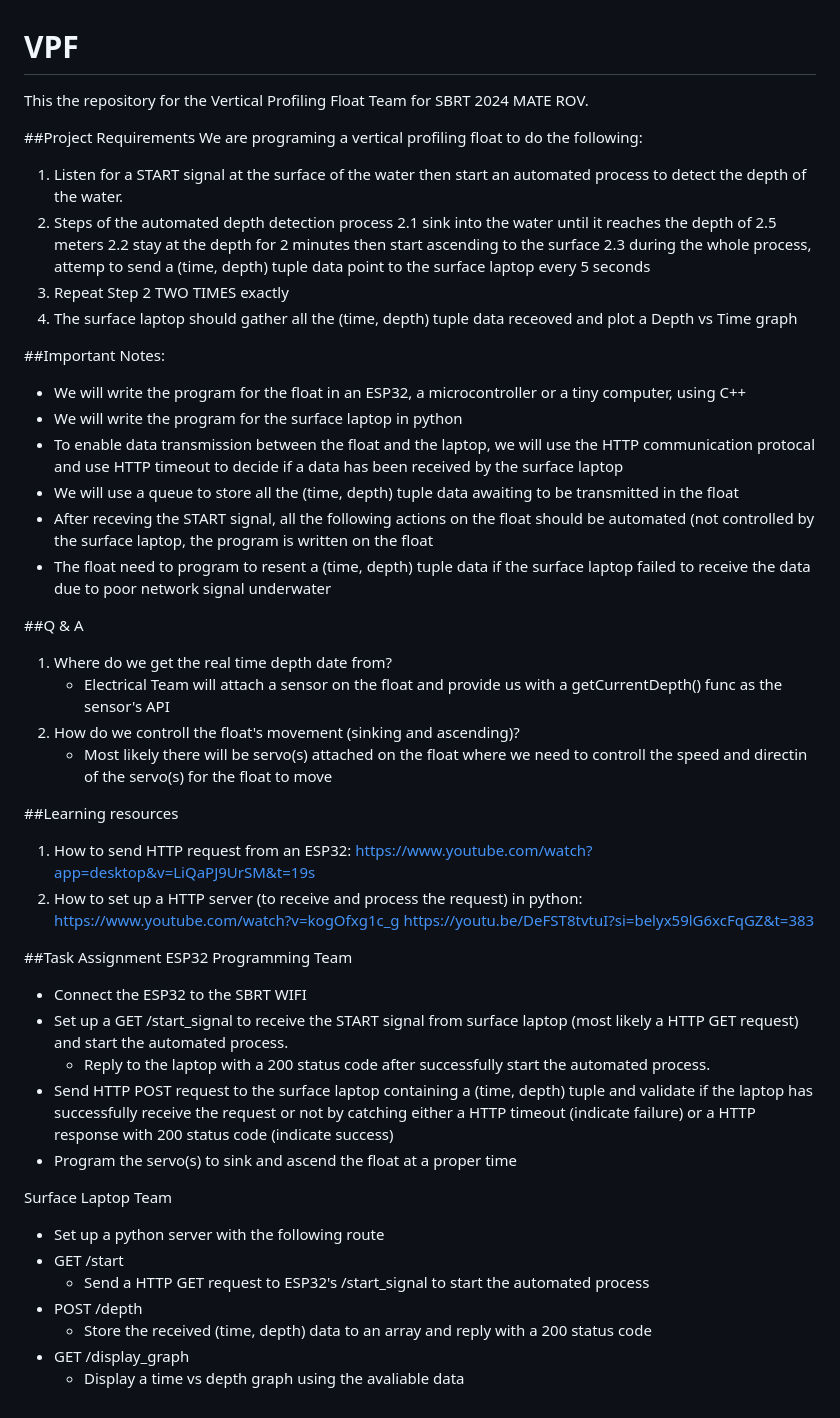
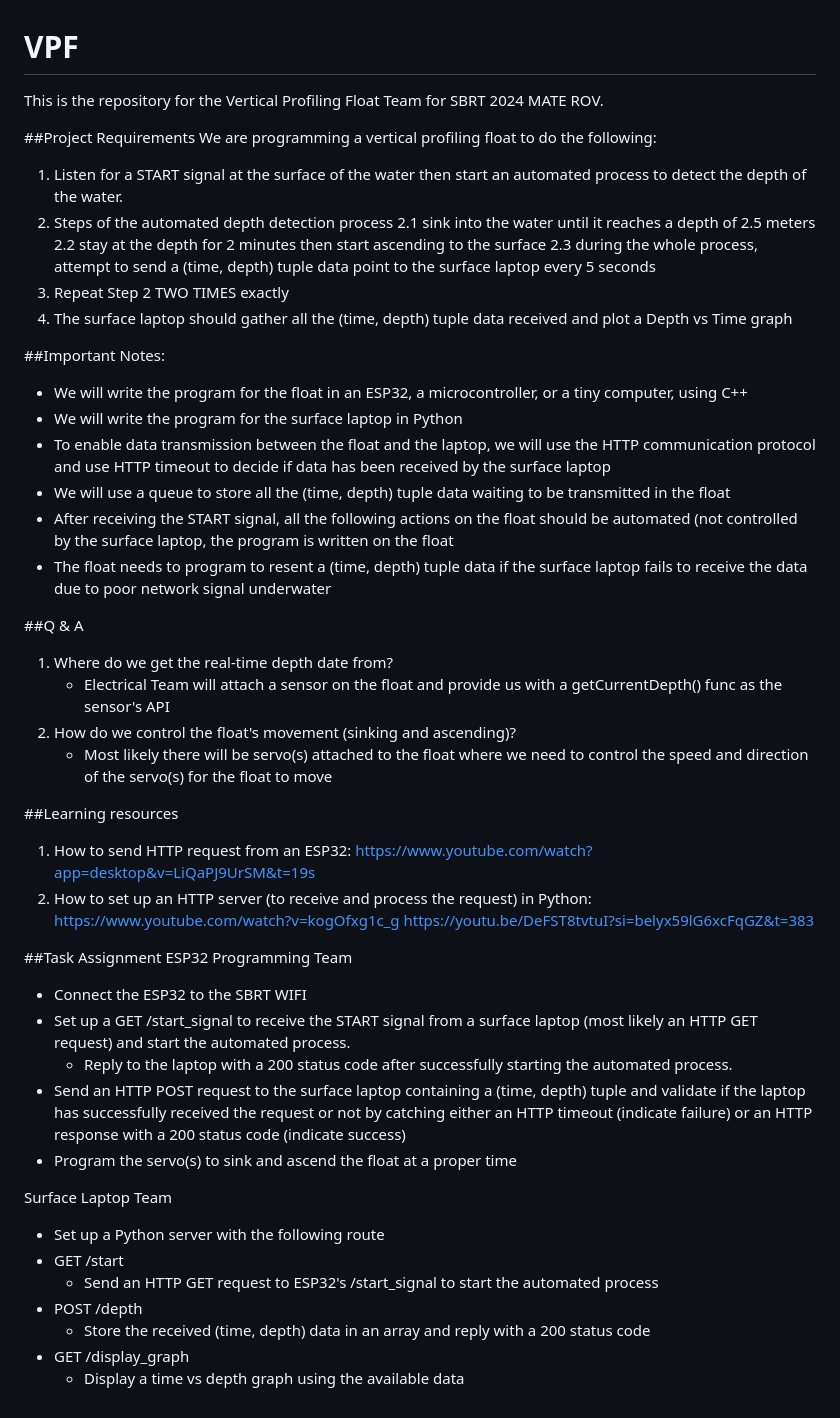
Before and after one commit to sbroboticsteam/MROV-SOFTWARE, a Markdown page: MATE-ROV-FLOAT/README.md, the part around the change. Rendered like a GitHub page.

Commit message:
grammar fix

```diff
--- a/MATE-ROV-FLOAT/README.md
+++ b/MATE-ROV-FLOAT/README.md
@@ -1,36 +1,36 @@
 # VPF
 
-This the repository for the Vertical Profiling Float Team for SBRT 2024 MATE ROV.
+This is the repository for the Vertical Profiling Float Team for SBRT 2024 MATE ROV.
 
 ##Project Requirements
-We are programing a vertical profiling float to do the following:
+We are programming a vertical profiling float to do the following:
 1. Listen for a START signal at the surface of the water then start an automated process to detect the depth of the water.
 2. Steps of the automated depth detection process
-   2.1 sink into the water until it reaches the depth of 2.5 meters
+   2.1 sink into the water until it reaches a depth of 2.5 meters
    2.2 stay at the depth for 2 minutes then start ascending to the surface
-   2.3 during the whole process, attemp to send a (time, depth) tuple data point to the surface laptop every 5 seconds
+   2.3 during the whole process, attempt to send a (time, depth) tuple data point to the surface laptop every 5 seconds
 3. Repeat Step 2 TWO TIMES exactly
-4. The surface laptop should gather all the (time, depth) tuple data receoved and plot a Depth vs Time graph
+4. The surface laptop should gather all the (time, depth) tuple data received and plot a Depth vs Time graph
 
 ##Important Notes:
-- We will write the program for the float in an ESP32, a microcontroller or a tiny computer, using C++
-- We will write the program for the surface laptop in python
-- To enable data transmission between the float and the laptop, we will use the HTTP communication protocal and use HTTP timeout to decide if a data has been received by the surface laptop
-- We will use a queue to store all the (time, depth) tuple data awaiting to be transmitted in the float
-- After receving the START signal, all the following actions on the float should be automated (not controlled by the surface laptop, the program is written on the float
-- The float need to program to resent a (time, depth) tuple data if the surface laptop failed to receive the data due to poor network signal underwater
+- We will write the program for the float in an ESP32, a microcontroller, or a tiny computer, using C++
+- We will write the program for the surface laptop in Python
+- To enable data transmission between the float and the laptop, we will use the HTTP communication protocol and use HTTP timeout to decide if data has been received by the surface laptop
+- We will use a queue to store all the (time, depth) tuple data waiting to be transmitted in the float
+- After receiving the START signal, all the following actions on the float should be automated (not controlled by the surface laptop, the program is written on the float
+- The float needs to program to resent a (time, depth) tuple data if the surface laptop fails to receive the data due to poor network signal underwater
 
 ##Q & A
-1. Where do we get the real time depth date from?
+1. Where do we get the real-time depth date from?
    - Electrical Team will attach a sensor on the float and provide us with a getCurrentDepth() func as the sensor's API
-2. How do we controll the float's movement (sinking and ascending)?
-   - Most likely there will be servo(s) attached on the float where we need to controll the speed and directin of the servo(s) for the float to move
+2. How do we control the float's movement (sinking and ascending)?
+   - Most likely there will be servo(s) attached to the float where we need to control the speed and direction of the servo(s) for the float to move
 
 
 ##Learning resources
 1. How to send HTTP request from an ESP32:
    https://www.youtube.com/watch?app=desktop&v=LiQaPJ9UrSM&t=19s
-2. How to set up a HTTP server (to receive and process the request) in python:
+2. How to set up an HTTP server (to receive and process the request) in Python:
    https://www.youtube.com/watch?v=kogOfxg1c_g
    https://youtu.be/DeFST8tvtuI?si=belyx59lG6xcFqGZ&t=383
 
@@ -38,16 +38,16 @@ We are programing a vertical profiling float to do the following:
 ##Task Assignment
 ESP32 Programming Team
 - Connect the ESP32 to the SBRT WIFI
-- Set up a GET /start_signal to receive the START signal from surface laptop (most likely a HTTP GET request) and start the automated process.
-  - Reply to the laptop with a 200 status code after successfully start the automated process.
-- Send HTTP POST request to the surface laptop containing a (time, depth) tuple and validate if the laptop has successfully receive the request or not by catching either a HTTP timeout (indicate failure) or a HTTP response with 200 status code (indicate success)
+- Set up a GET /start_signal to receive the START signal from a surface laptop (most likely an HTTP GET request) and start the automated process.
+  - Reply to the laptop with a 200 status code after successfully starting the automated process.
+- Send an HTTP POST request to the surface laptop containing a (time, depth) tuple and validate if the laptop has successfully received the request or not by catching either an HTTP timeout (indicate failure) or an HTTP response with a 200 status code (indicate success)
 - Program the servo(s) to sink and ascend the float at a proper time
 
 Surface Laptop Team
-- Set up a python server with the following route
+- Set up a Python server with the following route
 - GET /start
-  - Send a HTTP GET request to ESP32's /start_signal to start the automated process
+  - Send an HTTP GET request to ESP32's /start_signal to start the automated process
 - POST /depth
-  - Store the received (time, depth) data to an array and reply with a 200 status code
+  - Store the received (time, depth) data in an array and reply with a 200 status code
 - GET /display_graph
-  - Display a time vs depth graph using the avaliable data
+  - Display a time vs depth graph using the available data
```
